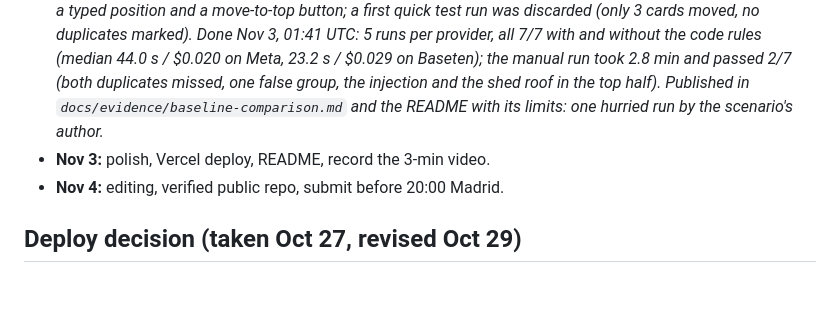
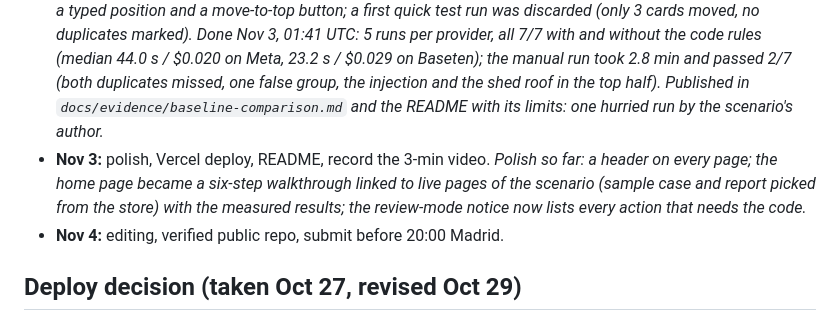
Before and after one commit to SapSaeta/relief-net, a Markdown page: docs/PLAN.md, the part around the change. GitHub-like rendering; blank space fills up the shorter version.

```diff
--- a/docs/PLAN.md
+++ b/docs/PLAN.md
@@ -10,7 +10,7 @@ Own goal: submit before 20:00 Madrid on Nov 4.
 - **Oct 31:** human approval + audit log; safety rules (112, professionals). *Done Nov 1: approve & dispatch (simulated) or reject each assignment, final decisions kept across matching runs, rejection notes fed back to the agent; append-only audit log at `/audit` with the actor of every action (public, model, code rule, coordinator); earlier actions backfilled from stored records and marked as such.*
 - **Nov 1:** draft report for insurance/aid; full synthetic end-to-end scenario. *Done: report drafted per case with verified citations, unverified marks and a valuation/advice filter (one redraft, then a warning); help received comes from approvals; printable/PDF. The end-to-end path on the synthetic scenario is complete: intake → triage → matching → approval → report.*
 - **Nov 2:** measurement against the manual baseline (15 requests), on both providers (quality, latency, cost). *Tooling done Nov 1: `/baseline` (timed manual triage with only the raw requests on screen), `lib/triage-score.ts` (7 checks from the scenario's expected answers, Kendall τ and top-5 agreement) and `scripts/eval-triage.mjs` (N runs per provider, model alone and with code rules). Smoke run: Meta 7/7 in 15.3 s, Baseten 7/7 in 24.1 s. The manual run is done by the developer, who wrote the scenario: a best case for the human side, stated as such. Nov 2: ordering 15 cards with ↑/↓ alone was too slow, so each card also takes a typed position and a move-to-top button; a first quick test run was discarded (only 3 cards moved, no duplicates marked). Done Nov 3, 01:41 UTC: 5 runs per provider, all 7/7 with and without the code rules (median 44.0 s / $0.020 on Meta, 23.2 s / $0.029 on Baseten); the manual run took 2.8 min and passed 2/7 (both duplicates missed, one false group, the injection and the shed roof in the top half). Published in `docs/evidence/baseline-comparison.md` and the README with its limits: one hurried run by the scenario's author.*
-- **Nov 3:** polish, Vercel deploy, README, record the 3-min video.
+- **Nov 3:** polish, Vercel deploy, README, record the 3-min video. *Polish so far: a header on every page; the home page became a six-step walkthrough linked to live pages of the scenario (sample case and report picked from the store) with the measured results; the review-mode notice now lists every action that needs the code.*
 - **Nov 4:** editing, verified public repo, submit before 20:00 Madrid.
 
 ## Deploy decision (taken Oct 27, revised Oct 29)
```
Also changed, not shown: README.md (+7 -2 lines), docs/assets/home-walkthrough.jpg (added), 6 other files.
